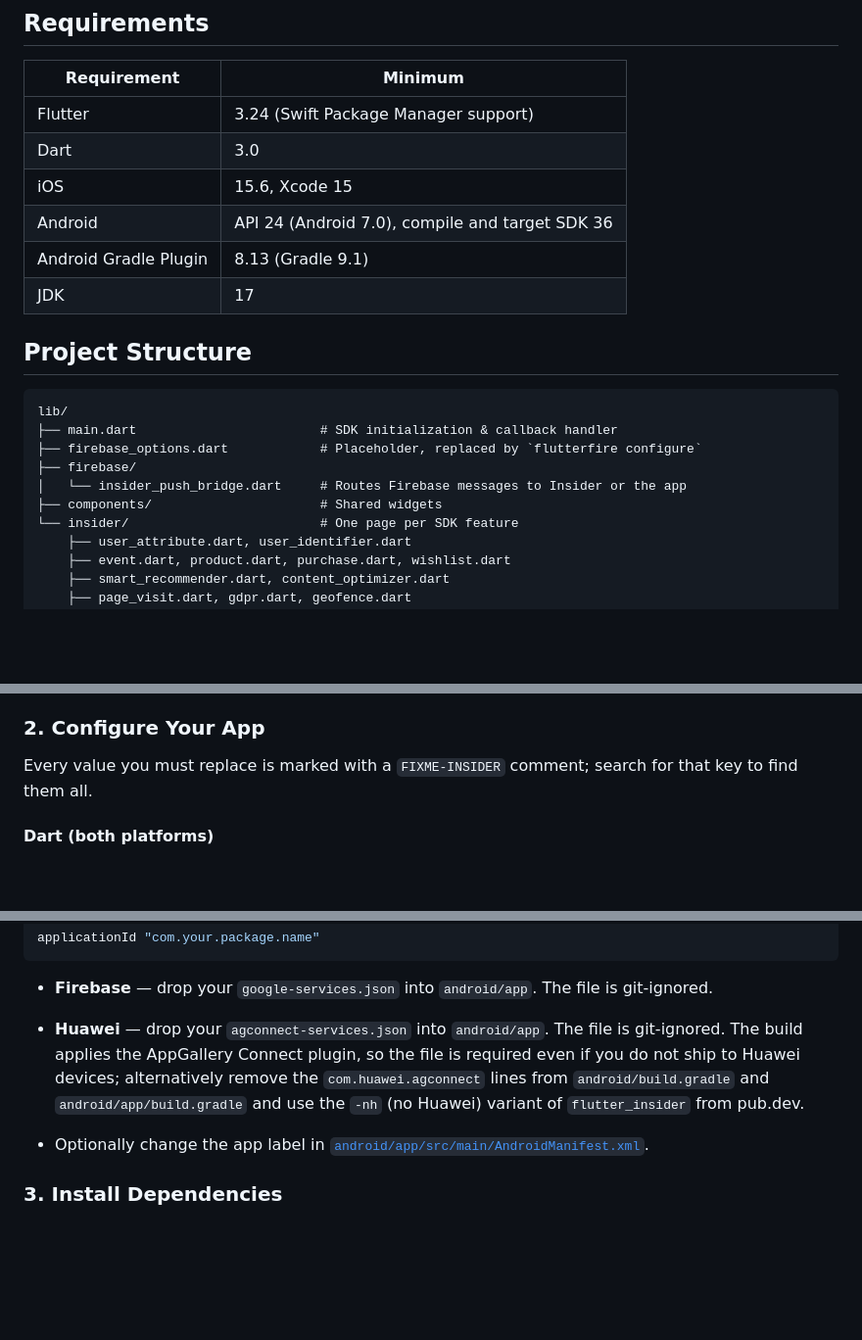
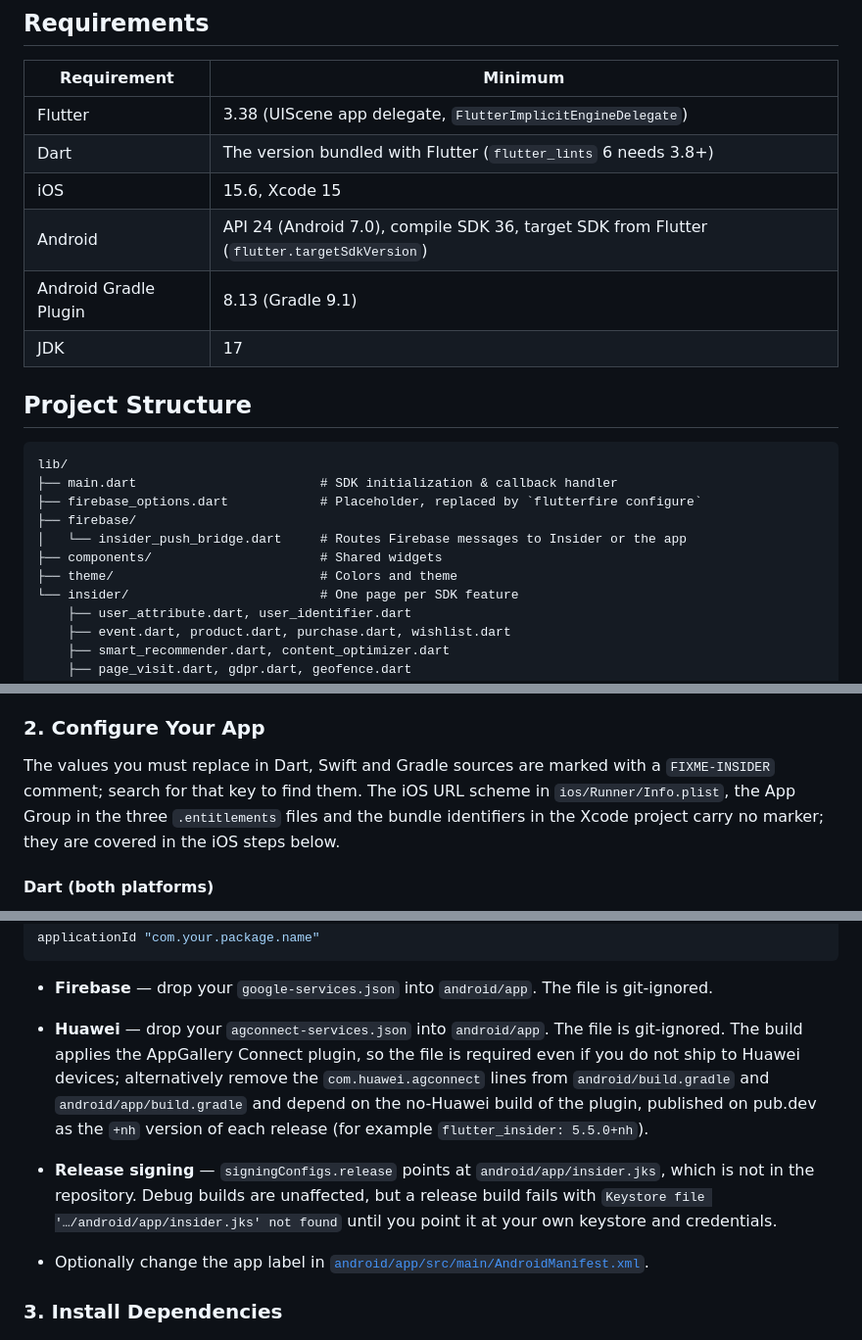
Before and after one commit to useinsider/FlutterDemo, a Markdown page: README.md, 3 parts joined by grey strips. Shown at 98% size. Drawn GitHub-style; blank space fills up the shorter version.

```diff
--- a/README.md
+++ b/README.md
@@ -38,10 +38,10 @@ The app includes working examples of every major SDK feature, the two iOS push n
 
 | Requirement | Minimum |
 |---|---|
-| Flutter | 3.24 (Swift Package Manager support) |
-| Dart | 3.0 |
+| Flutter | 3.38 (UIScene app delegate, `FlutterImplicitEngineDelegate`) |
+| Dart | The version bundled with Flutter (`flutter_lints` 6 needs 3.8+) |
 | iOS | 15.6, Xcode 15 |
-| Android | API 24 (Android 7.0), compile and target SDK 36 |
+| Android | API 24 (Android 7.0), compile SDK 36, target SDK from Flutter (`flutter.targetSdkVersion`) |
 | Android Gradle Plugin | 8.13 (Gradle 9.1) |
 | JDK | 17 |
 
@@ -54,6 +54,7 @@ lib/
 ├── firebase/
 │   └── insider_push_bridge.dart     # Routes Firebase messages to Insider or the app
 ├── components/                      # Shared widgets
+├── theme/                           # Colors and theme
 └── insider/                         # One page per SDK feature
     ├── user_attribute.dart, user_identifier.dart
     ├── event.dart, product.dart, purchase.dart, wishlist.dart
@@ -107,7 +108,7 @@ Without this step the app still runs; Firebase is skipped with a `[FCM] Firebase
 
 ### 2. Configure Your App
 
-Every value you must replace is marked with a `FIXME-INSIDER` comment; search for that key to find them all.
+The values you must replace in Dart, Swift and Gradle sources are marked with a `FIXME-INSIDER` comment; search for that key to find them. The iOS URL scheme in `ios/Runner/Info.plist`, the App Group in the three `.entitlements` files and the bundle identifiers in the Xcode project carry no marker; they are covered in the iOS steps below.
 
 #### Dart (both platforms)
 
@@ -159,7 +161,9 @@ applicationId "com.your.package.name"
 
 - **Firebase** — drop your `google-services.json` into `android/app`. The file is git-ignored.
 
-- **Huawei** — drop your `agconnect-services.json` into `android/app`. The file is git-ignored. The build applies the AppGallery Connect plugin, so the file is required even if you do not ship to Huawei devices; alternatively remove the `com.huawei.agconnect` lines from `android/build.gradle` and `android/app/build.gradle` and use the `-nh` (no Huawei) variant of `flutter_insider` from pub.dev.
+- **Huawei** — drop your `agconnect-services.json` into `android/app`. The file is git-ignored. The build applies the AppGallery Connect plugin, so the file is required even if you do not ship to Huawei devices; alternatively remove the `com.huawei.agconnect` lines from `android/build.gradle` and `android/app/build.gradle` and depend on the no-Huawei build of the plugin, published on pub.dev as the `+nh` version of each release (for example `flutter_insider: 5.5.0+nh`).
+
+- **Release signing** — `signingConfigs.release` points at `android/app/insider.jks`, which is not in the repository. Debug builds are unaffected, but a release build fails with `Keystore file '…/android/app/insider.jks' not found` until you point it at your own keystore and credentials.
 
 - Optionally change the app label in [`android/app/src/main/AndroidManifest.xml`](android/app/src/main/AndroidManifest.xml).
 
```
Also changed, not shown: other parts of README.md (+7 -4 lines).
